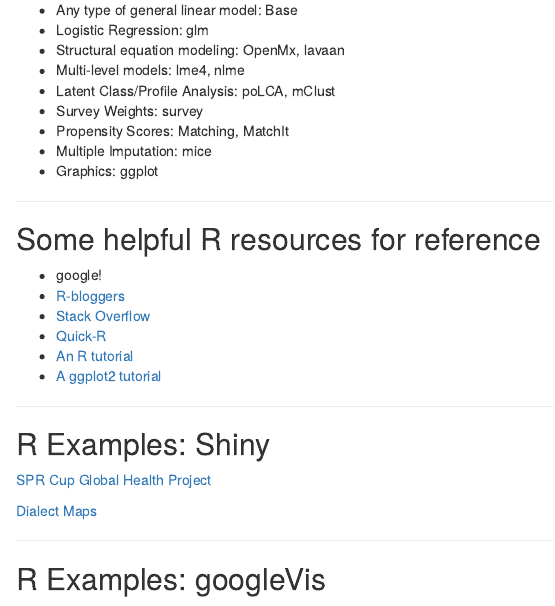
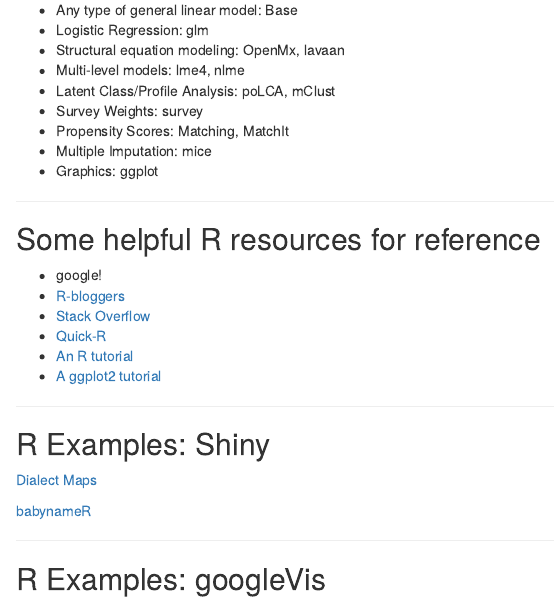
Before and after one commit to dpmartin42/R-Intro, an R Markdown document (index.Rmd): the page in a window 1100 px wide, from 2120 px down. Rendered offline with R 4.5, knitr and Pandoc, with nearby package versions; some code elsewhere in the file could not run offline.

Commit message:
publishing deck

```diff
--- a/index.Rmd
+++ b/index.Rmd
@@ -104,9 +104,9 @@
 
 ## R Examples: Shiny
 
-[SPR Cup Global Health Project](https://dpmartin42.shinyapps.io/App-1/)
+[Dialect Maps](http://spark.rstudio.com/jkatz/SurveyMaps/)
 
-[Dialect Maps](http://spark.rstudio.com/jkatz/SurveyMaps/)
+[babynameR](http://dpmartin42.shinyapps.io/babynameR/)
 
 ---
 
```
Also changed, not shown: index.html, index.md.
